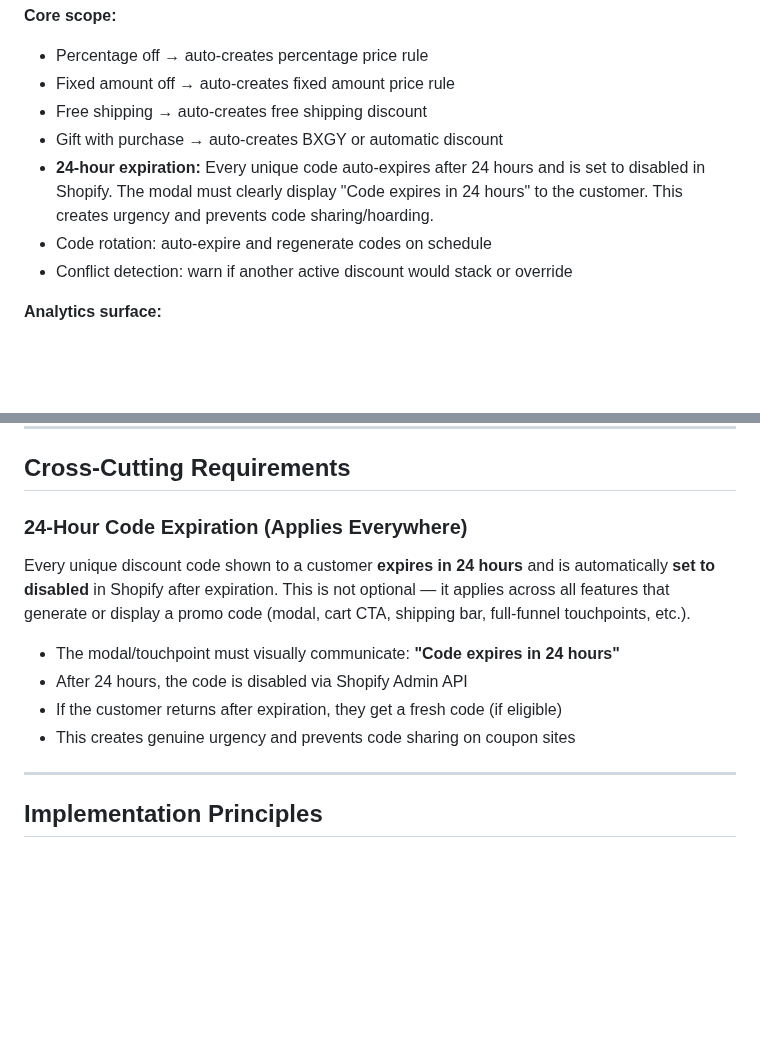
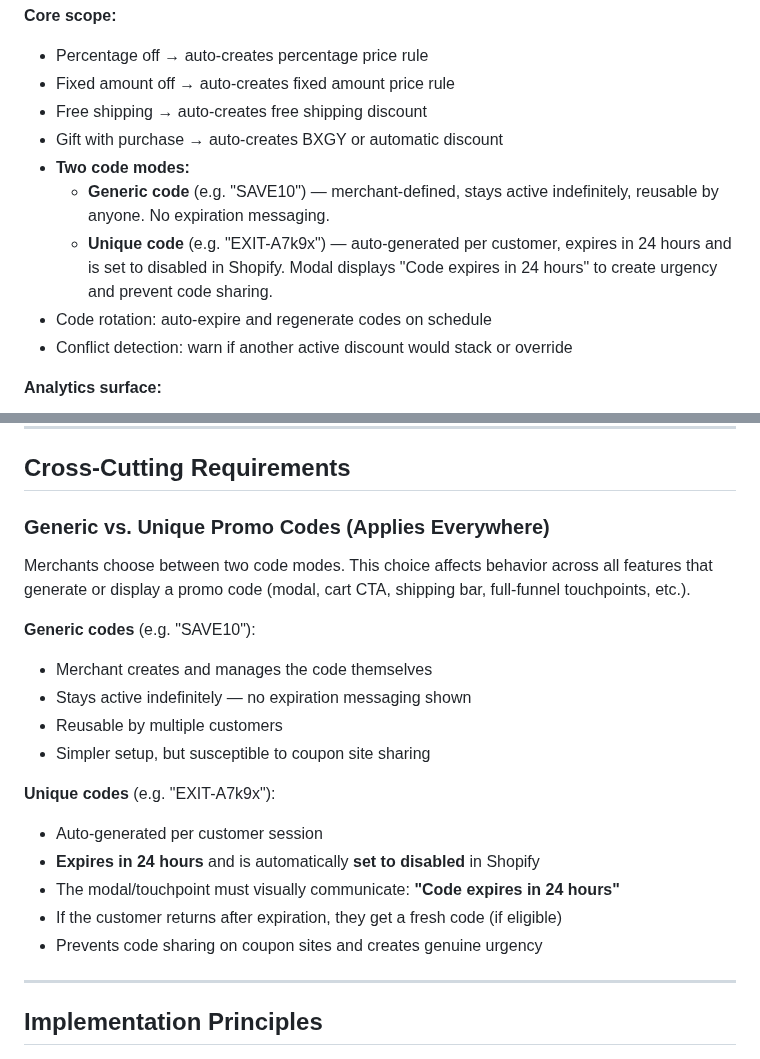
Before and after one commit to tjmajewski/exit-intent-offer-v2, a Markdown page: ROADMAP.md, 2 parts joined by grey strips. Rendered like a GitHub page; blank space fills up the shorter version.

Commit message:
Distinguish generic vs unique promo code modes
Generic codes (e.g. SAVE10) stay active indefinitely with no expiration
messaging. Unique per-customer codes auto-expire in 24 hours and get
disabled in Shopify to prevent coupon site sharing.

https://claude.ai/code/session_01FwgoKZzpK6q6XvkkRRqdCJ

```diff
--- a/ROADMAP.md
+++ b/ROADMAP.md
@@ -112,7 +112,9 @@ Automatically generate and manage the right type of Shopify discount code based
 - Fixed amount off → auto-creates fixed amount price rule
 - Free shipping → auto-creates free shipping discount
 - Gift with purchase → auto-creates BXGY or automatic discount
-- **24-hour expiration:** Every unique code auto-expires after 24 hours and is set to disabled in Shopify. The modal must clearly display "Code expires in 24 hours" to the customer. This creates urgency and prevents code sharing/hoarding.
+- **Two code modes:**
+  - **Generic code** (e.g. "SAVE10") — merchant-defined, stays active indefinitely, reusable by anyone. No expiration messaging.
+  - **Unique code** (e.g. "EXIT-A7k9x") — auto-generated per customer, expires in 24 hours and is set to disabled in Shopify. Modal displays "Code expires in 24 hours" to create urgency and prevent code sharing.
 - Code rotation: auto-expire and regenerate codes on schedule
 - Conflict detection: warn if another active discount would stack or override
 
@@ -341,13 +343,21 @@ Ideas worth validating but not yet committed. Revisit after Tiers 1-3 ship.
 
 ## Cross-Cutting Requirements
 
-### 24-Hour Code Expiration (Applies Everywhere)
-Every unique discount code shown to a customer **expires in 24 hours** and is automatically **set to disabled** in Shopify after expiration. This is not optional — it applies across all features that generate or display a promo code (modal, cart CTA, shipping bar, full-funnel touchpoints, etc.).
+### Generic vs. Unique Promo Codes (Applies Everywhere)
+Merchants choose between two code modes. This choice affects behavior across all features that generate or display a promo code (modal, cart CTA, shipping bar, full-funnel touchpoints, etc.).
 
+**Generic codes** (e.g. "SAVE10"):
+- Merchant creates and manages the code themselves
+- Stays active indefinitely — no expiration messaging shown
+- Reusable by multiple customers
+- Simpler setup, but susceptible to coupon site sharing
+
+**Unique codes** (e.g. "EXIT-A7k9x"):
+- Auto-generated per customer session
+- **Expires in 24 hours** and is automatically **set to disabled** in Shopify
 - The modal/touchpoint must visually communicate: **"Code expires in 24 hours"**
-- After 24 hours, the code is disabled via Shopify Admin API
 - If the customer returns after expiration, they get a fresh code (if eligible)
-- This creates genuine urgency and prevents code sharing on coupon sites
+- Prevents code sharing on coupon sites and creates genuine urgency
 
 ---
 
```
